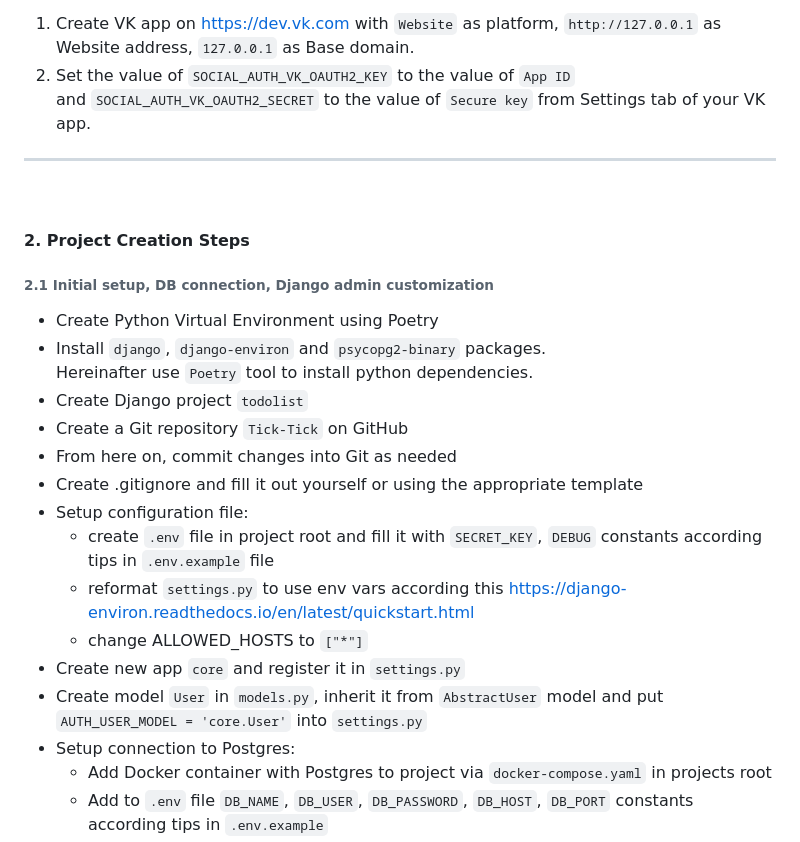
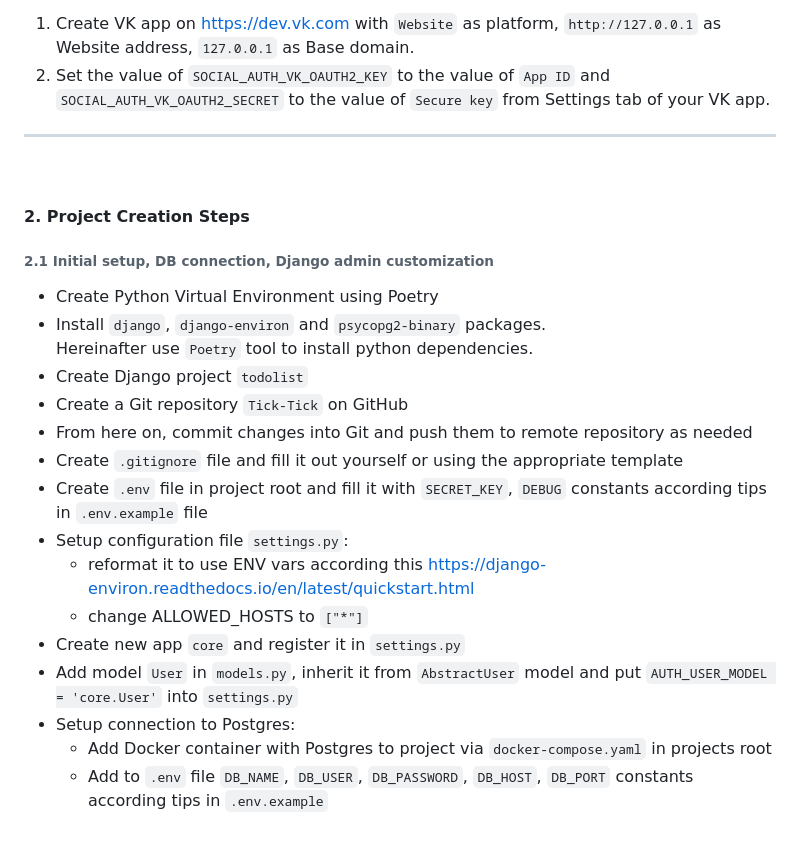
Before and after one commit to Doom-2/Tick-Tick, a Markdown page: README.md, the part around the change printed below. GitHub-like rendering.

```diff
--- a/README.md
+++ b/README.md
@@ -15,7 +14,7 @@
 To set up user authentication via OAuth 2.0 and API VK make the following steps:
 1. Create VK app on https://dev.vk.com with `Website` as platform, `http://127.0.0.1` as Website address, `127.0.0.1` as Base domain.
-2. Set the value of `SOCIAL_AUTH_VK_OAUTH2_KEY` to the value of `App ID` \
-and `SOCIAL_AUTH_VK_OAUTH2_SECRET` to the value of `Secure key` from Settings tab of your VK app.
+2. Set the value of `SOCIAL_AUTH_VK_OAUTH2_KEY` to the value of `App ID` and\
+   `SOCIAL_AUTH_VK_OAUTH2_SECRET` to the value of `Secure key` from Settings tab of your VK app.
 ---
 &nbsp;
 #### 2. Project Creation Steps
@@ -25,14 +24,14 @@ and `SOCIAL_AUTH_VK_OAUTH2_SECRET` to the value of `Secure key` from Settings ta
   Hereinafter use `Poetry` tool to install python dependencies.
 * Create Django project `todolist`
 * Create a Git repository `Tick-Tick` on GitHub
-* From here on, commit changes into Git as needed
-* Create .gitignore and fill it out yourself or using the appropriate template
-* Setup configuration file:
-  * create `.env` file in project root and fill it with `SECRET_KEY`, `DEBUG` constants according tips in `.env.example` file
-  * reformat `settings.py` to use env vars according this https://django-environ.readthedocs.io/en/latest/quickstart.html
+* From here on, commit changes into Git and push them to remote repository as needed
+* Create `.gitignore` file and fill it out yourself or using the appropriate template
+* Create `.env` file in project root and fill it with `SECRET_KEY`, `DEBUG` constants according tips in `.env.example` file
+* Setup configuration file `settings.py`:
+  * reformat it to use ENV vars according this https://django-environ.readthedocs.io/en/latest/quickstart.html
   * change ALLOWED_HOSTS to `["*"]`
 * Create new app `core` and register it in `settings.py`
-* Create model `User` in `models.py`, inherit it from `AbstractUser` model and put `AUTH_USER_MODEL = 'core.User'` into `settings.py`
+* Add model `User` in `models.py`, inherit it from `AbstractUser` model and put `AUTH_USER_MODEL = 'core.User'` into `settings.py`
 * Setup connection to Postgres:
   * Add Docker container with Postgres to project via `docker-compose.yaml` in projects root
   * Add to `.env` file `DB_NAME`, `DB_USER`, `DB_PASSWORD`, `DB_HOST`, `DB_PORT` constants according tips in `.env.example`
```
Also changed, not shown: other parts of README.md (+33 -13 lines).
